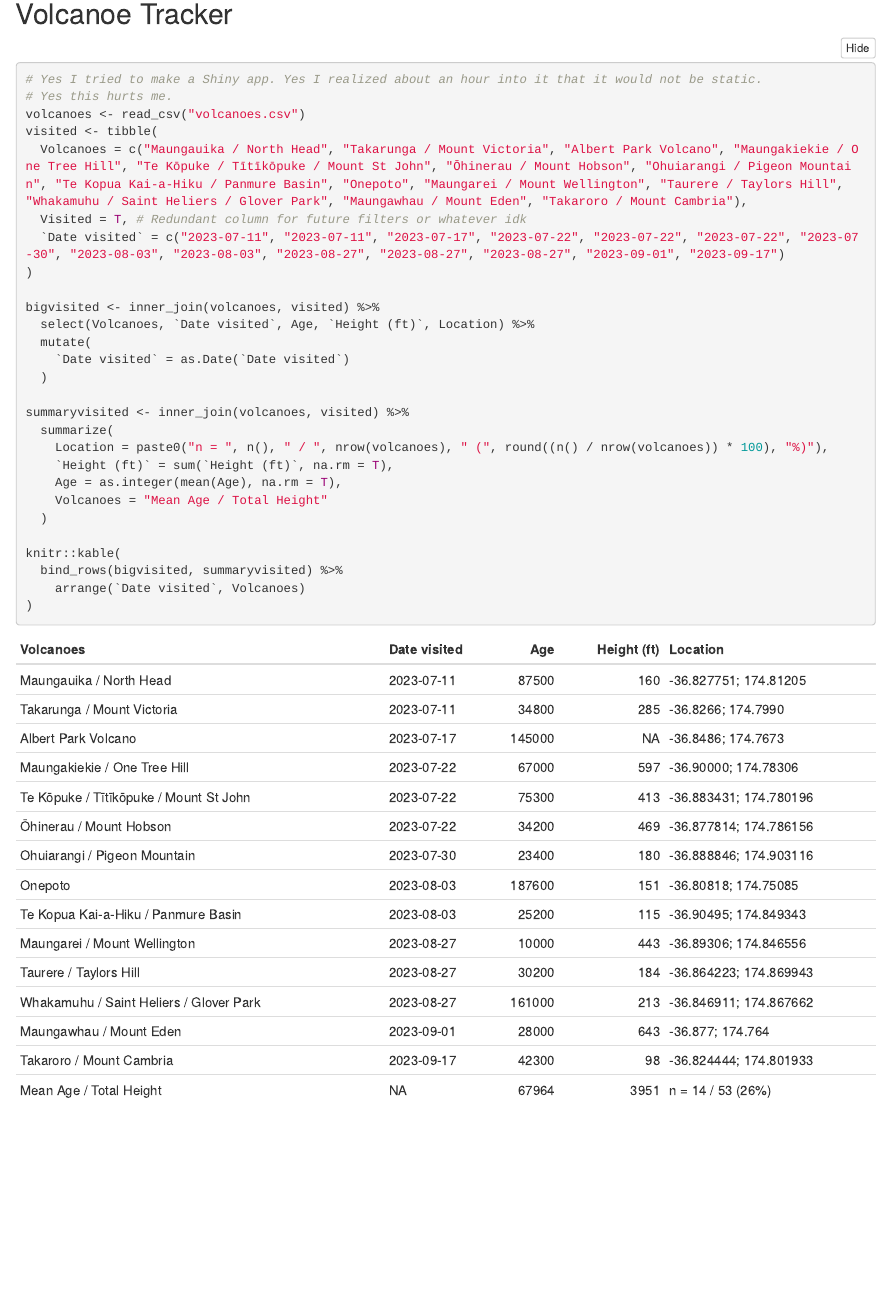
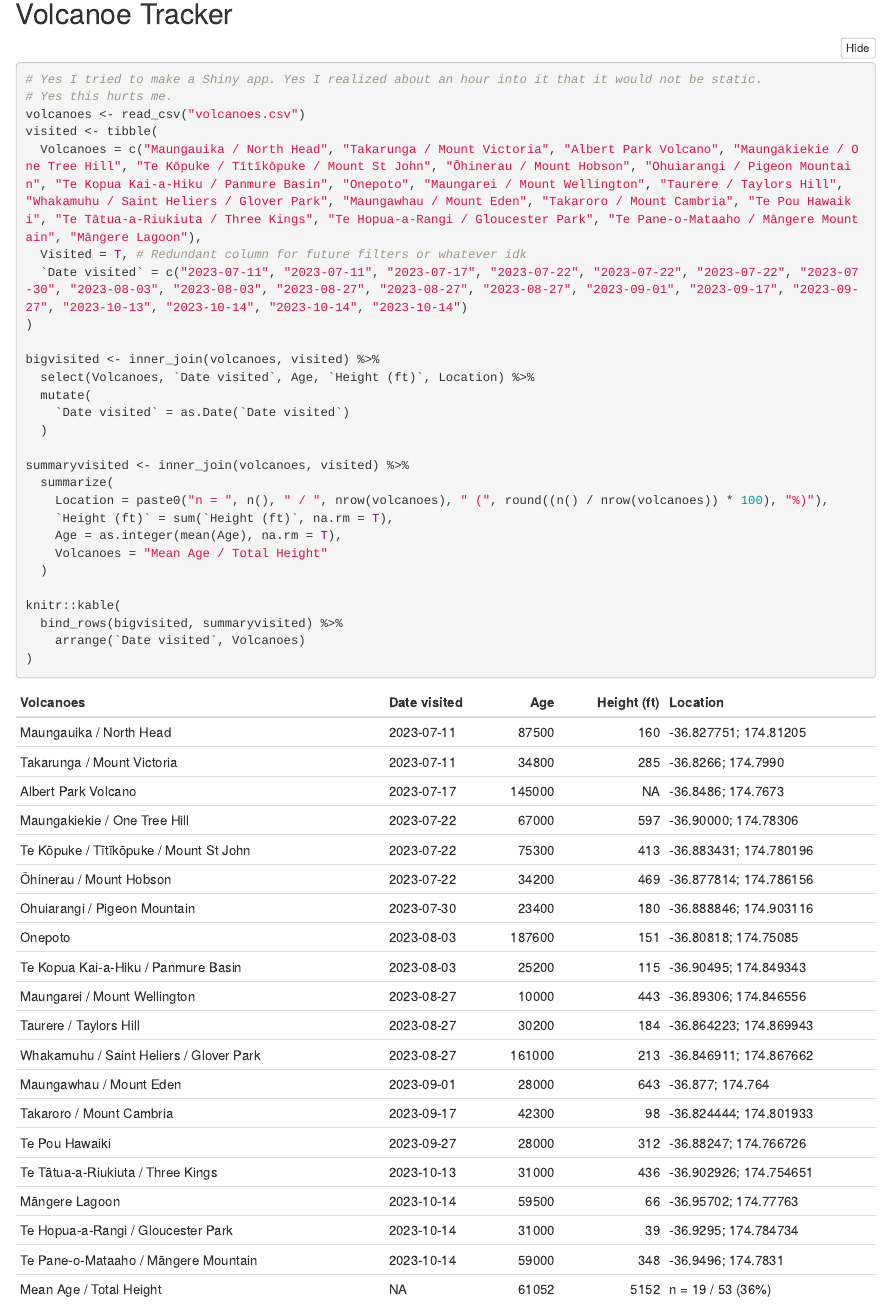
Before and after one commit to legallyahc/volcanic, an R Markdown document (dataset.Rmd): the page in a window 1100 px wide, from 4780 px down. The pictures show the output file dataset.html that the author committed with the source, opened offline.

Commit message:
trackening :)

```diff
--- a/dataset.Rmd
+++ b/dataset.Rmd
@@ -152,9 +152,9 @@ Version 1.1: added volcanoe tracker.
 # Yes this hurts me.
 volcanoes <- read_csv("volcanoes.csv")
 visited <- tibble(
-  Volcanoes = c("Maungauika / North Head", "Takarunga / Mount Victoria", "Albert Park Volcano", "Maungakiekie / One Tree Hill", "Te Kōpuke / Tītīkōpuke / Mount St John", "Ōhinerau / Mount Hobson", "Ohuiarangi / Pigeon Mountain", "Te Kopua Kai-a-Hiku / Panmure Basin", "Onepoto", "Maungarei / Mount Wellington", "Taurere / Taylors Hill", "Whakamuhu / Saint Heliers / Glover Park", "Maungawhau / Mount Eden", "Takaroro / Mount Cambria", "Te Pou Hawaiki"),
+  Volcanoes = c("Maungauika / North Head", "Takarunga / Mount Victoria", "Albert Park Volcano", "Maungakiekie / One Tree Hill", "Te Kōpuke / Tītīkōpuke / Mount St John", "Ōhinerau / Mount Hobson", "Ohuiarangi / Pigeon Mountain", "Te Kopua Kai-a-Hiku / Panmure Basin", "Onepoto", "Maungarei / Mount Wellington", "Taurere / Taylors Hill", "Whakamuhu / Saint Heliers / Glover Park", "Maungawhau / Mount Eden", "Takaroro / Mount Cambria", "Te Pou Hawaiki", "Te Tātua-a-Riukiuta / Three Kings", "Te Hopua-a-Rangi / Gloucester Park", "Te Pane-o-Mataaho / Māngere Mountain", "Māngere Lagoon"),
   Visited = T, # Redundant column for future filters or whatever idk
-  `Date visited` = c("2023-07-11", "2023-07-11", "2023-07-17", "2023-07-22", "2023-07-22", "2023-07-22", "2023-07-30", "2023-08-03", "2023-08-03", "2023-08-27", "2023-08-27", "2023-08-27", "2023-09-01", "2023-09-17", "2023-09-27")
+  `Date visited` = c("2023-07-11", "2023-07-11", "2023-07-17", "2023-07-22", "2023-07-22", "2023-07-22", "2023-07-30", "2023-08-03", "2023-08-03", "2023-08-27", "2023-08-27", "2023-08-27", "2023-09-01", "2023-09-17", "2023-09-27", "2023-10-13", "2023-10-14", "2023-10-14", "2023-10-14")
 )
 
 bigvisited <- inner_join(volcanoes, visited) %>%
```
Also changed, not shown: dataset.html, dataset.Rmd (2 more changed lines).
